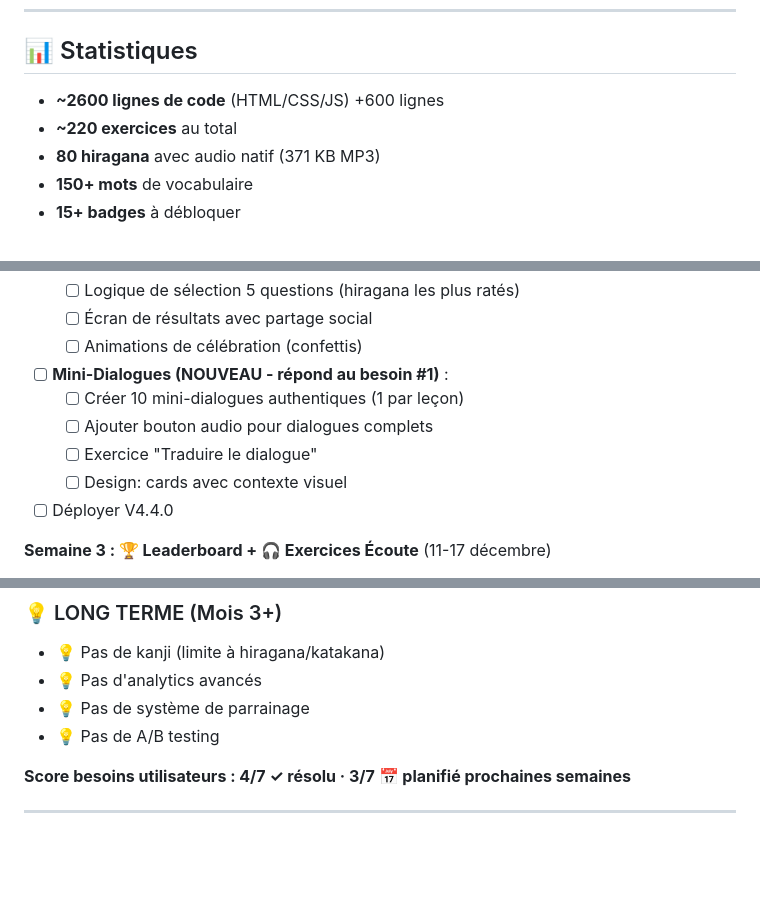
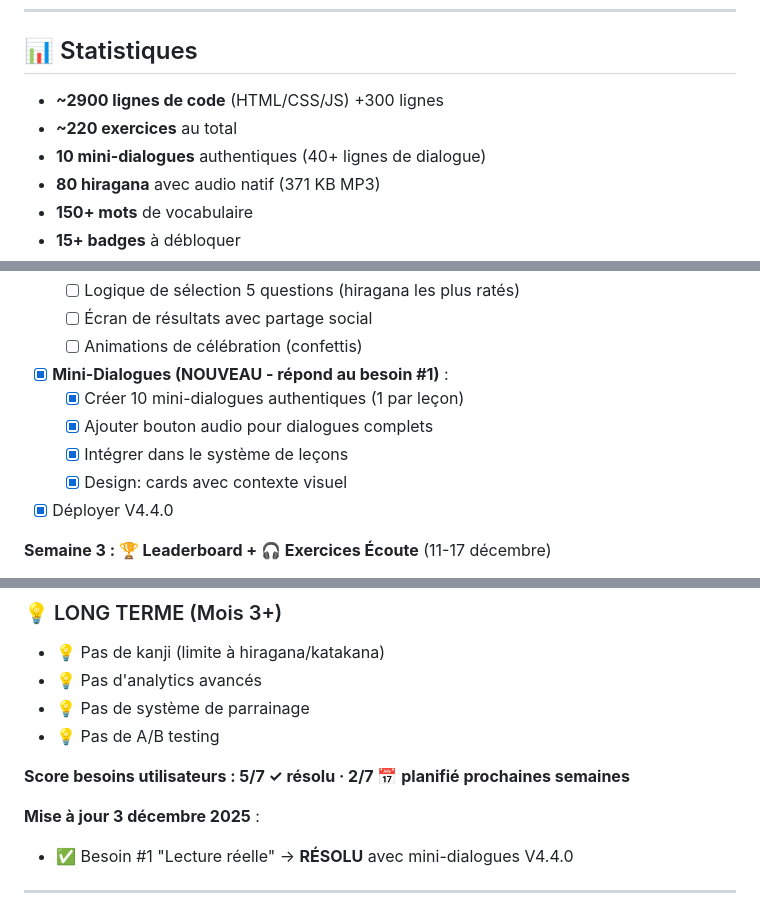
Before and after one commit to JorunoJobanaPassione/apprendre-japonais, a Markdown page: PROJECT_STATUS.md, 3 parts joined by grey strips. Rendered like a GitHub page; blank space fills up the shorter version.

Commit message:
docs: Update PROJECT_STATUS with mini-dialogues completion
- Mark mini-dialogues as completed in Week 2 roadmap
- Update statistics: ~2900 lines of code, 10 dialogues
- Update user needs score: 5/7 resolved (Need #1 solved)
- Note: Mini-dialogues V4.4.0 addresses 'reading comprehension' need

🤖 Generated with [Claude Code](https://claude.com/claude-code)

Co-Authored-By: Claude <noreply@anthropic.com>

```diff
--- a/PROJECT_STATUS.md
+++ b/PROJECT_STATUS.md
@@ -79,8 +79,9 @@ Application web d'apprentissage des **hiragana** (71 caractères) avec :
 
 ## 📊 Statistiques
 
-- **~2600 lignes de code** (HTML/CSS/JS) +600 lignes
+- **~2900 lignes de code** (HTML/CSS/JS) +300 lignes
 - **~220 exercices** au total
+- **10 mini-dialogues** authentiques (40+ lignes de dialogue)
 - **80 hiragana** avec audio natif (371 KB MP3)
 - **150+ mots** de vocabulaire
 - **15+ badges** à débloquer
@@ -198,12 +199,12 @@ Application web d'apprentissage des **hiragana** (71 caractères) avec :
   - [ ] Logique de sélection 5 questions (hiragana les plus ratés)
   - [ ] Écran de résultats avec partage social
   - [ ] Animations de célébration (confettis)
-- [ ] **Mini-Dialogues (NOUVEAU - répond au besoin #1)** :
-  - [ ] Créer 10 mini-dialogues authentiques (1 par leçon)
-  - [ ] Ajouter bouton audio pour dialogues complets
-  - [ ] Exercice "Traduire le dialogue"
-  - [ ] Design: cards avec contexte visuel
-- [ ] Déployer V4.4.0
+- [x] **Mini-Dialogues (NOUVEAU - répond au besoin #1)** :
+  - [x] Créer 10 mini-dialogues authentiques (1 par leçon)
+  - [x] Ajouter bouton audio pour dialogues complets
+  - [x] Intégrer dans le système de leçons
+  - [x] Design: cards avec contexte visuel
+- [x] Déployer V4.4.0
 
 **Semaine 3 : 🏆 Leaderboard + 🎧 Exercices Écoute** (11-17 décembre)
 - [ ] **Leaderboard Réel :**
@@ -452,7 +453,10 @@ Aucun bug critique identifié ✅
 - 💡 Pas de système de parrainage
 - 💡 Pas de A/B testing
 
-**Score besoins utilisateurs : 4/7 ✓ résolu · 3/7 📅 planifié prochaines semaines**
+**Score besoins utilisateurs : 5/7 ✓ résolu · 2/7 📅 planifié prochaines semaines**
+
+**Mise à jour 3 décembre 2025** :
+- ✅ Besoin #1 "Lecture réelle" → **RÉSOLU** avec mini-dialogues V4.4.0
 
 ---
 
```
